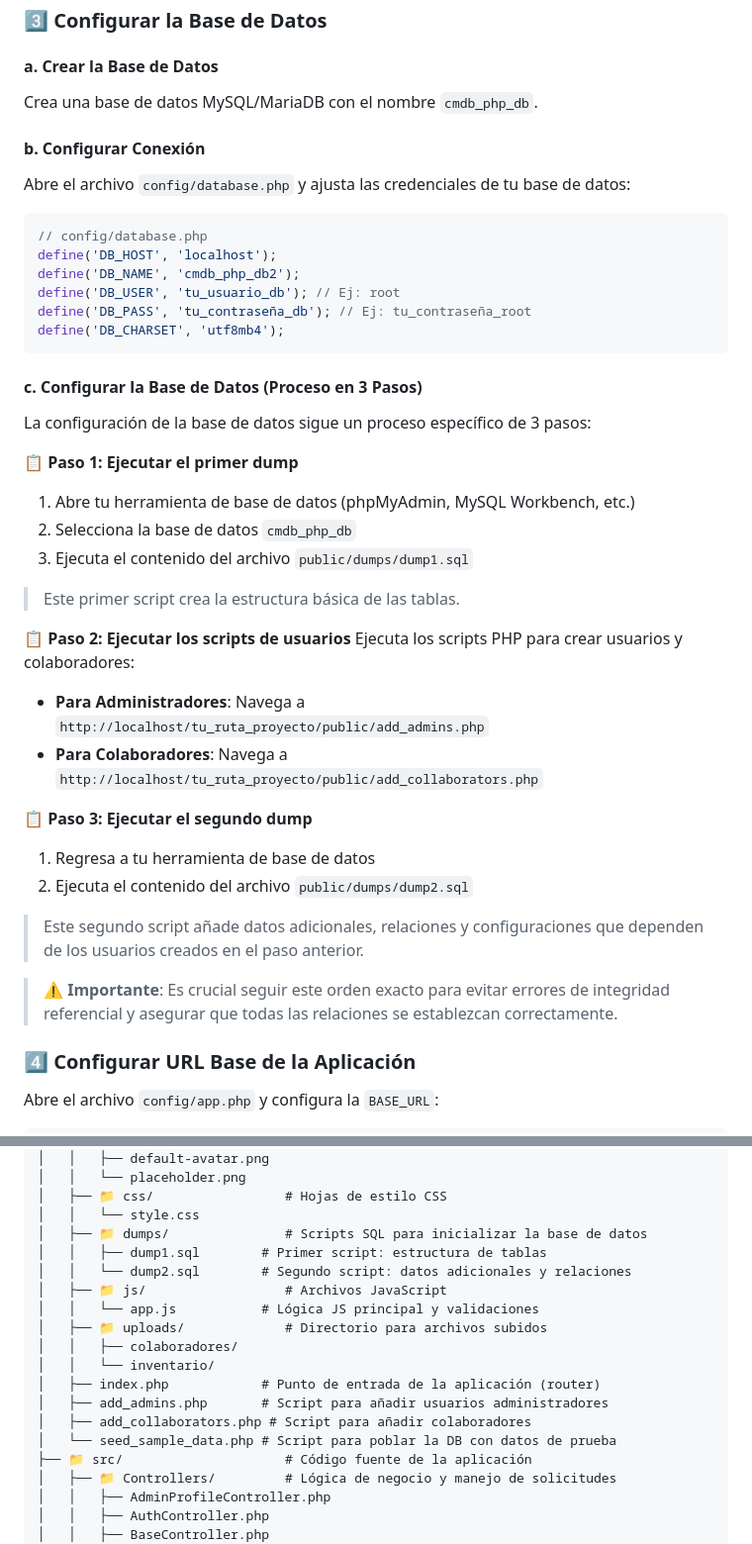
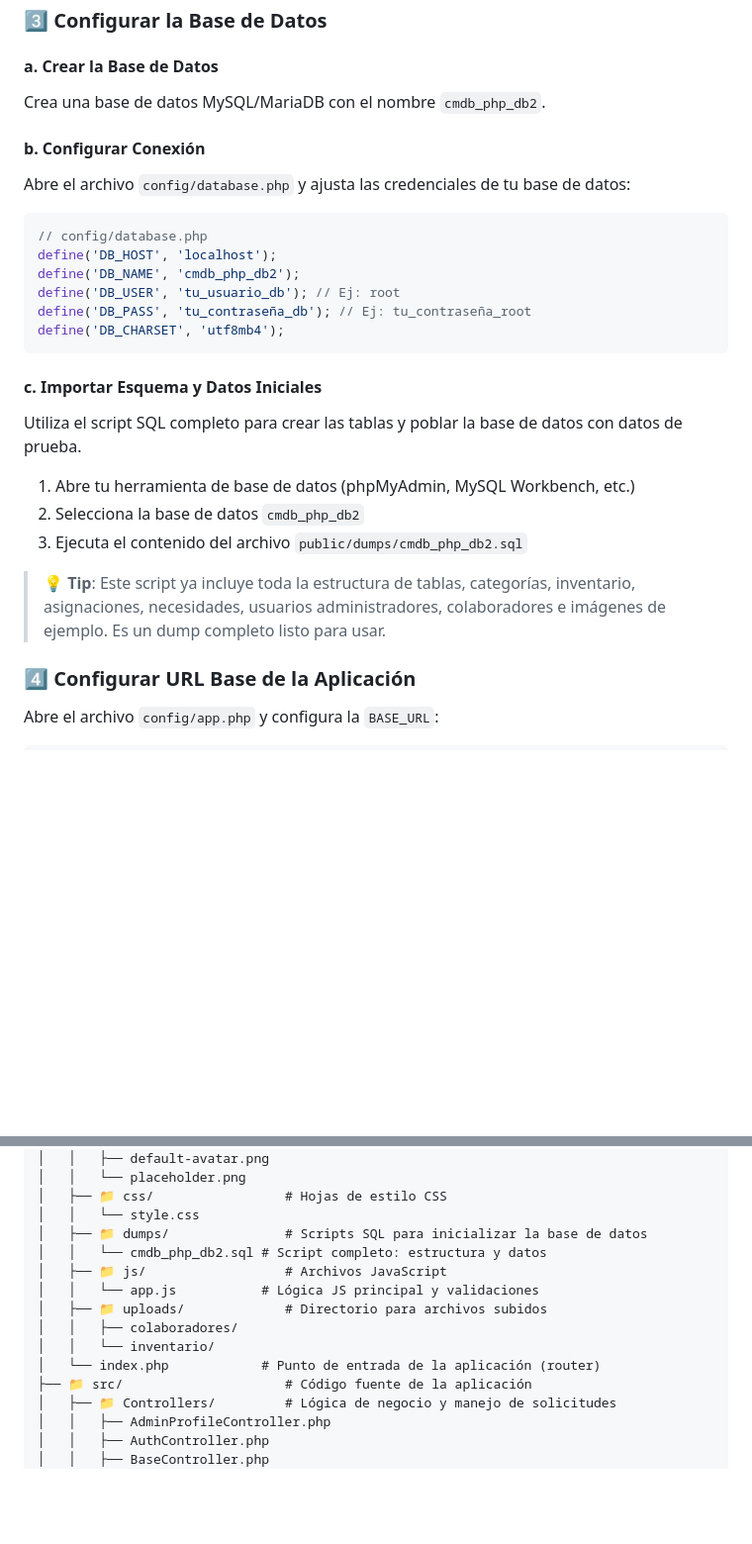
Before and after one commit to notSoEliel/cmdb_project, a Markdown page: README.md, 2 parts joined by grey strips. Shown at 99% size. Drawn GitHub-style; blank space fills up the shorter version.

Commit message:
fix(docs): update database name and import instructions in README

````diff
--- a/README.md
+++ b/README.md
@@ -49,7 +49,7 @@ Esto creará la carpeta `vendor/` y el archivo `autoload.php` necesarios.
 
 #### a. Crear la Base de Datos
 
-Crea una base de datos MySQL/MariaDB con el nombre `cmdb_php_db`.
+Crea una base de datos MySQL/MariaDB con el nombre `cmdb_php_db2`.
 
 #### b. Configurar Conexión
 
@@ -64,32 +64,15 @@ define('DB_PASS', 'tu_contraseña_db'); // Ej: tu_contraseña_root
 define('DB_CHARSET', 'utf8mb4');
 ```
 
-#### c. Configurar la Base de Datos (Proceso en 3 Pasos)
+#### c. Importar Esquema y Datos Iniciales
 
-La configuración de la base de datos sigue un proceso específico de 3 pasos:
-
-**📋 Paso 1: Ejecutar el primer dump**
+Utiliza el script SQL completo para crear las tablas y poblar la base de datos con datos de prueba.
 
 1. Abre tu herramienta de base de datos (phpMyAdmin, MySQL Workbench, etc.)
-2. Selecciona la base de datos `cmdb_php_db`
-3. Ejecuta el contenido del archivo `public/dumps/dump1.sql`
+2. Selecciona la base de datos `cmdb_php_db2`
+3. Ejecuta el contenido del archivo `public/dumps/cmdb_php_db2.sql`
 
-> Este primer script crea la estructura básica de las tablas.
-
-**📋 Paso 2: Ejecutar los scripts de usuarios**
-Ejecuta los scripts PHP para crear usuarios y colaboradores:
-
-- **Para Administradores**: Navega a `http://localhost/tu_ruta_proyecto/public/add_admins.php`
-- **Para Colaboradores**: Navega a `http://localhost/tu_ruta_proyecto/public/add_collaborators.php`
-
-**📋 Paso 3: Ejecutar el segundo dump**
-
-1. Regresa a tu herramienta de base de datos
-2. Ejecuta el contenido del archivo `public/dumps/dump2.sql`
-
-> Este segundo script añade datos adicionales, relaciones y configuraciones que dependen de los usuarios creados en el paso anterior.
-
-> **⚠️ Importante**: Es crucial seguir este orden exacto para evitar errores de integridad referencial y asegurar que todas las relaciones se establezcan correctamente.
+> **💡 Tip**: Este script ya incluye toda la estructura de tablas, categorías, inventario, asignaciones, necesidades, usuarios administradores, colaboradores e imágenes de ejemplo. Es un dump completo listo para usar.
 
 ### 4️⃣ Configurar URL Base de la Aplicación
 
@@ -201,17 +184,13 @@ El proyecto sigue una arquitectura **MVC (Modelo-Vista-Controlador)** simplifica
 │   ├── 📁 css/                 # Hojas de estilo CSS
 │   │   └── style.css
 │   ├── 📁 dumps/               # Scripts SQL para inicializar la base de datos
-│   │   ├── dump1.sql        # Primer script: estructura de tablas
-│   │   └── dump2.sql        # Segundo script: datos adicionales y relaciones
+│   │   └── cmdb_php_db2.sql # Script completo: estructura y datos
 │   ├── 📁 js/                  # Archivos JavaScript
 │   │   └── app.js           # Lógica JS principal y validaciones
 │   ├── 📁 uploads/             # Directorio para archivos subidos
 │   │   ├── colaboradores/
 │   │   └── inventario/
-│   ├── index.php            # Punto de entrada de la aplicación (router)
-│   ├── add_admins.php       # Script para añadir usuarios administradores
-│   ├── add_collaborators.php # Script para añadir colaboradores
-│   └── seed_sample_data.php # Script para poblar la DB con datos de prueba
+│   └── index.php            # Punto de entrada de la aplicación (router)
 ├── 📁 src/                     # Código fuente de la aplicación
 │   ├── 📁 Controllers/         # Lógica de negocio y manejo de solicitudes
 │   │   ├── AdminProfileController.php
````
